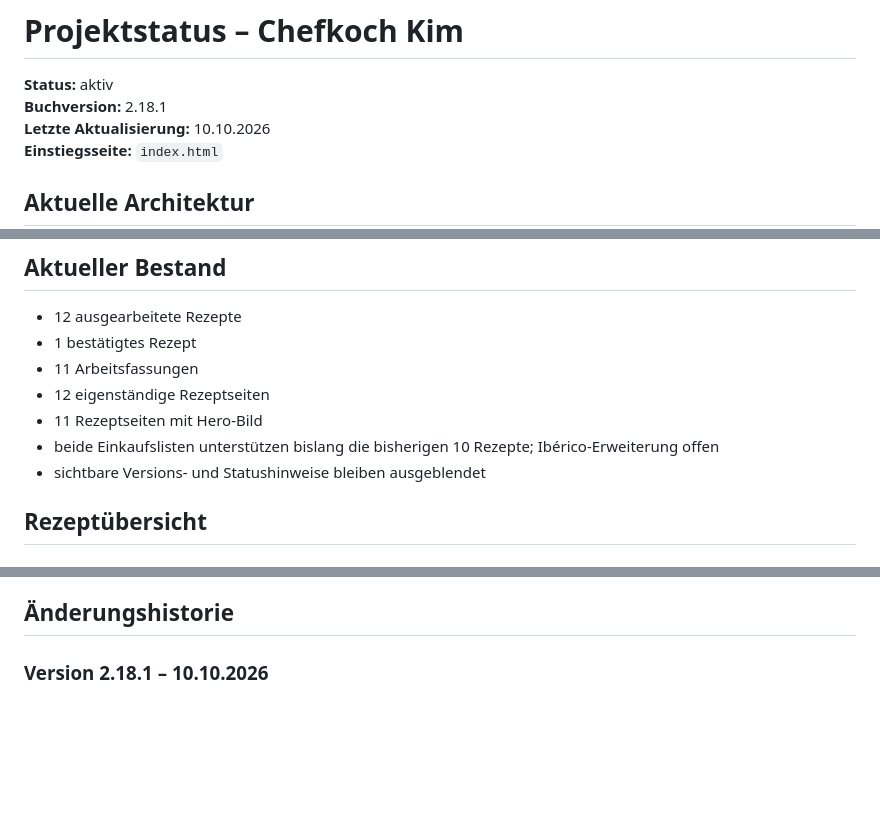
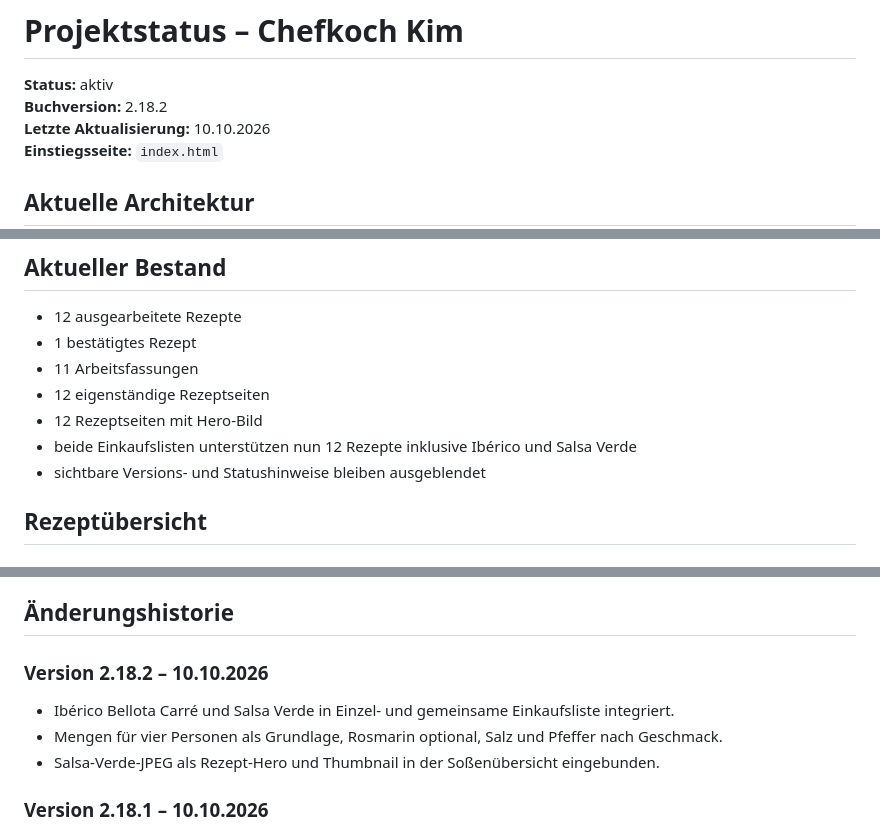
Before and after one commit to henkhar/Kim, a Markdown page: 00_Projektstatus.md, 3 parts joined by grey strips. Drawn GitHub-style; blank space fills up the shorter version.

Commit message:
Add shopping forms and Salsa Verde image v2.18.2

```diff
--- a/00_Projektstatus.md
+++ b/00_Projektstatus.md
@@ -1,7 +1,7 @@
 # Projektstatus – Chefkoch Kim
 
 **Status:** aktiv
-**Buchversion:** 2.18.1
+**Buchversion:** 2.18.2
 **Letzte Aktualisierung:** 10.10.2026
 **Einstiegsseite:** `index.html`
 
@@ -39,8 +39,8 @@ Die Karten zeigen jeweils ein 16:9-Rezeptbild, die Rubrik, den Rezeptnamen und e
 - 1 bestätigtes Rezept
 - 11 Arbeitsfassungen
 - 12 eigenständige Rezeptseiten
-- 11 Rezeptseiten mit Hero-Bild
-- beide Einkaufslisten unterstützen bislang die bisherigen 10 Rezepte; Ibérico-Erweiterung offen
+- 12 Rezeptseiten mit Hero-Bild
+- beide Einkaufslisten unterstützen nun 12 Rezepte inklusive Ibérico und Salsa Verde
 - sichtbare Versions- und Statushinweise bleiben ausgeblendet
 
 ## Rezeptübersicht
@@ -135,6 +135,13 @@ Die gemeinsame Liste verwendet ebenfalls die seit Version 2.15.3 eingeführte `s
 - Frühere Detailstände bleiben über die Git-Commit-Historie nachvollziehbar.
 
 ## Änderungshistorie
+
+### Version 2.18.2 – 10.10.2026
+
+- Ibérico Bellota Carré und Salsa Verde in Einzel- und gemeinsame Einkaufsliste integriert.
+- Mengen für vier Personen als Grundlage, Rosmarin optional, Salz und Pfeffer nach Geschmack.
+- Salsa-Verde-JPEG als Rezept-Hero und Thumbnail in der Soßenübersicht eingebunden.
+
 
 ### Version 2.18.1 – 10.10.2026
 
```
Also changed, not shown: other parts of 00_Projektstatus.md (+2 -2 lines).
